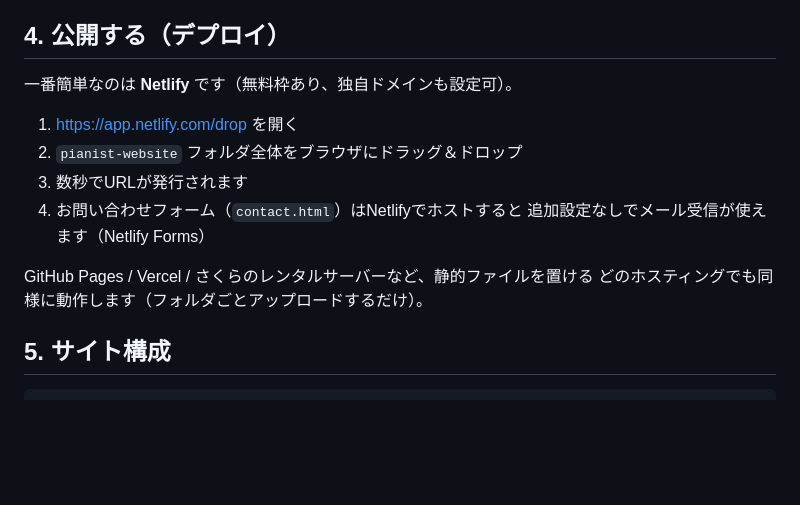
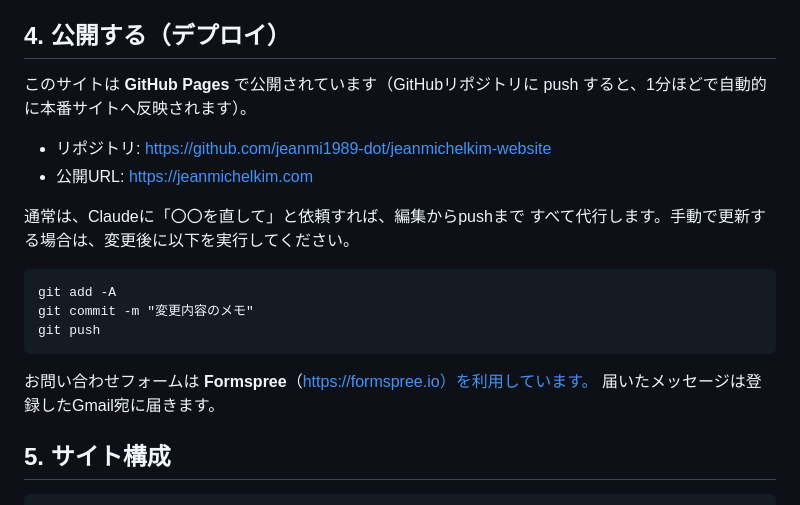
Before and after one commit to jeanmi1989-dot/jeanmichelkim-website, a Markdown page: README.md, the part around the change. Drawn GitHub-style; blank space fills up the shorter version.

Commit message:
Update README deploy section to reflect GitHub Pages + Formspree

````diff
--- a/README.md
+++ b/README.md
@@ -52,16 +52,23 @@ HTML/CSS/JSのファイルをそのまま編集して、そのままアップロ
 
 ## 4. 公開する（デプロイ）
 
-一番簡単なのは **Netlify** です（無料枠あり、独自ドメインも設定可）。
+このサイトは **GitHub Pages** で公開されています（GitHubリポジトリに
+push すると、1分ほどで自動的に本番サイトへ反映されます）。
 
-1. https://app.netlify.com/drop を開く
-2. `pianist-website` フォルダ全体をブラウザにドラッグ＆ドロップ
-3. 数秒でURLが発行されます
-4. お問い合わせフォーム（`contact.html`）はNetlifyでホストすると
-   追加設定なしでメール受信が使えます（Netlify Forms）
+- リポジトリ: https://github.com/jeanmi1989-dot/jeanmichelkim-website
+- 公開URL: https://jeanmichelkim.com
 
-GitHub Pages / Vercel / さくらのレンタルサーバーなど、静的ファイルを置ける
-どのホスティングでも同様に動作します（フォルダごとアップロードするだけ）。
+通常は、Claudeに「〇〇を直して」と依頼すれば、編集からpushまで
+すべて代行します。手動で更新する場合は、変更後に以下を実行してください。
+
+```
+git add -A
+git commit -m "変更内容のメモ"
+git push
+```
+
+お問い合わせフォームは **Formspree**（https://formspree.io）を利用しています。
+届いたメッセージは登録したGmail宛に届きます。
 
 ## 5. サイト構成
 
````
